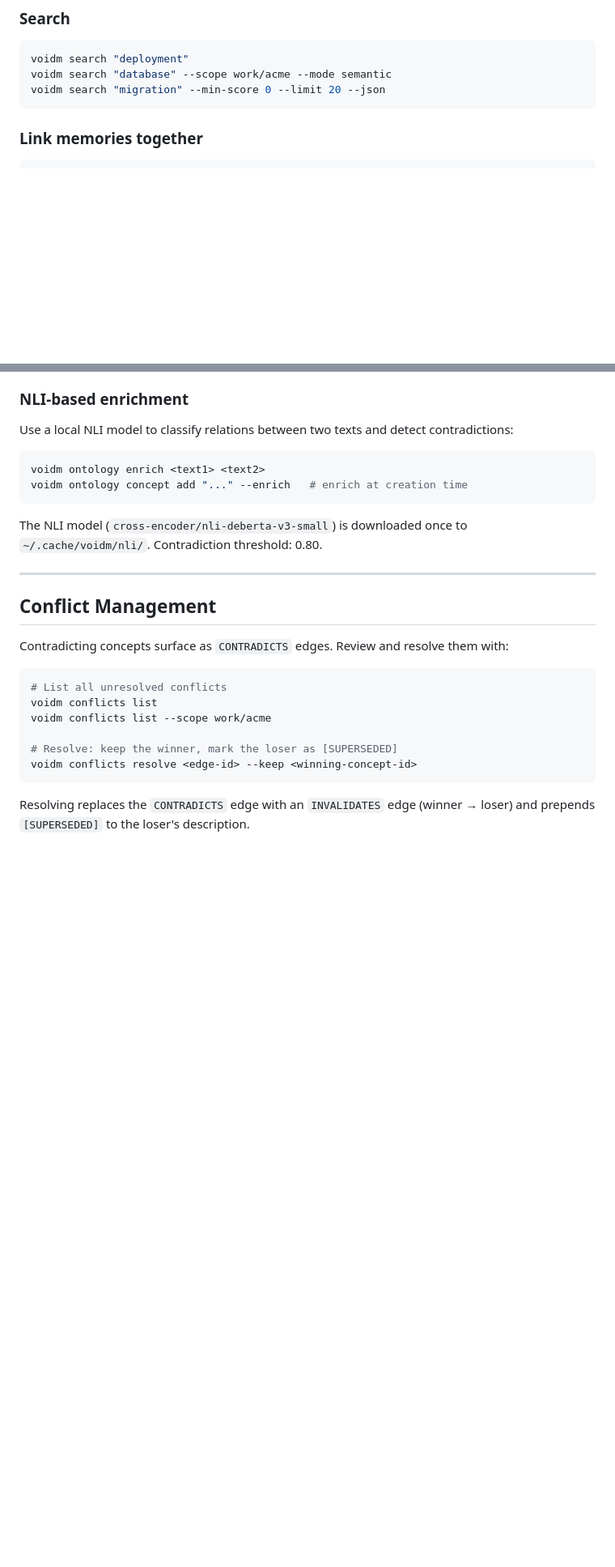
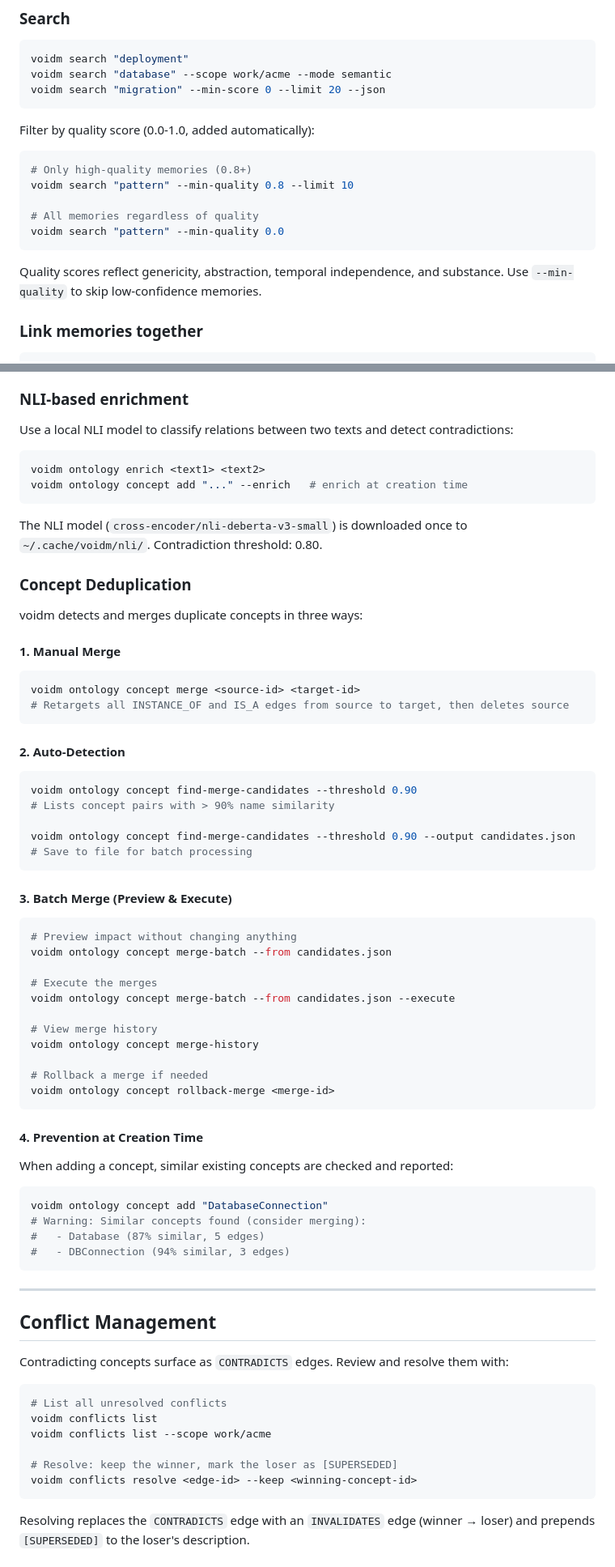
Before and after one commit to autonomous-toaster/voidm, a Markdown page: README.md, 2 parts joined by grey strips. Shown at 81% size. Rendered like a GitHub page; blank space fills up the shorter version.

````diff
--- a/README.md
+++ b/README.md
@@ -54,6 +68,18 @@ voidm search "database" --scope work/acme --mode semantic
 voidm search "migration" --min-score 0 --limit 20 --json
 ```
 
+Filter by quality score (0.0-1.0, added automatically):
+
+```bash
+# Only high-quality memories (0.8+)
+voidm search "pattern" --min-quality 0.8 --limit 10
+
+# All memories regardless of quality
+voidm search "pattern" --min-quality 0.0
+```
+
+Quality scores reflect genericity, abstraction, temporal independence, and substance. Use `--min-quality` to skip low-confidence memories.
+
 ### Link memories together
 
 ```bash
@@ -148,6 +192,49 @@ voidm ontology concept add "..." --enrich   # enrich at creation time
 
 The NLI model (`cross-encoder/nli-deberta-v3-small`) is downloaded once to `~/.cache/voidm/nli/`. Contradiction threshold: 0.80.
 
+### Concept Deduplication
+
+voidm detects and merges duplicate concepts in three ways:
+
+#### 1. Manual Merge
+```bash
+voidm ontology concept merge <source-id> <target-id>
+# Retargets all INSTANCE_OF and IS_A edges from source to target, then deletes source
+```
+
+#### 2. Auto-Detection
+```bash
+voidm ontology concept find-merge-candidates --threshold 0.90
+# Lists concept pairs with > 90% name similarity
+
+voidm ontology concept find-merge-candidates --threshold 0.90 --output candidates.json
+# Save to file for batch processing
+```
+
+#### 3. Batch Merge (Preview & Execute)
+```bash
+# Preview impact without changing anything
+voidm ontology concept merge-batch --from candidates.json
+
+# Execute the merges
+voidm ontology concept merge-batch --from candidates.json --execute
+
+# View merge history
+voidm ontology concept merge-history
+
+# Rollback a merge if needed
+voidm ontology concept rollback-merge <merge-id>
+```
+
+#### 4. Prevention at Creation Time
+When adding a concept, similar existing concepts are checked and reported:
+```bash
+voidm ontology concept add "DatabaseConnection"
+# Warning: Similar concepts found (consider merging):
+#   - Database (87% similar, 5 edges)
+#   - DBConnection (94% similar, 3 edges)
+```
+
 ---
 
 ## Conflict Management
````
Also changed, not shown: other parts of README.md (+40 -1 lines).
